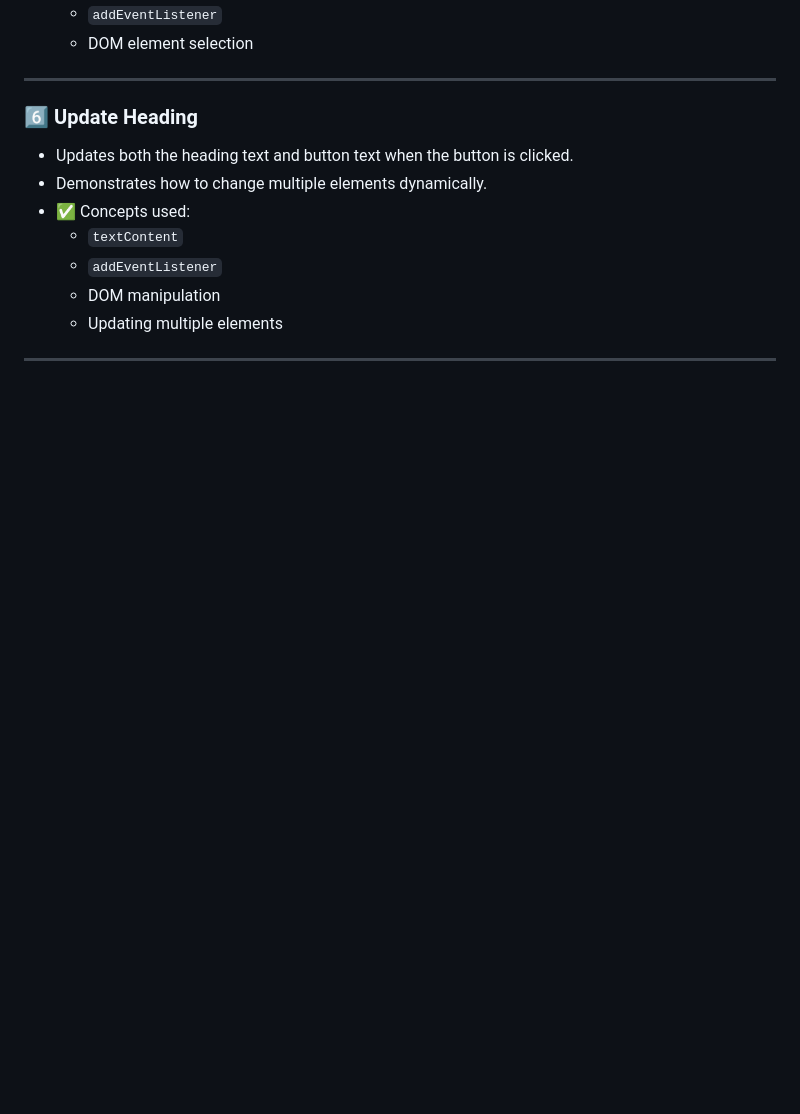
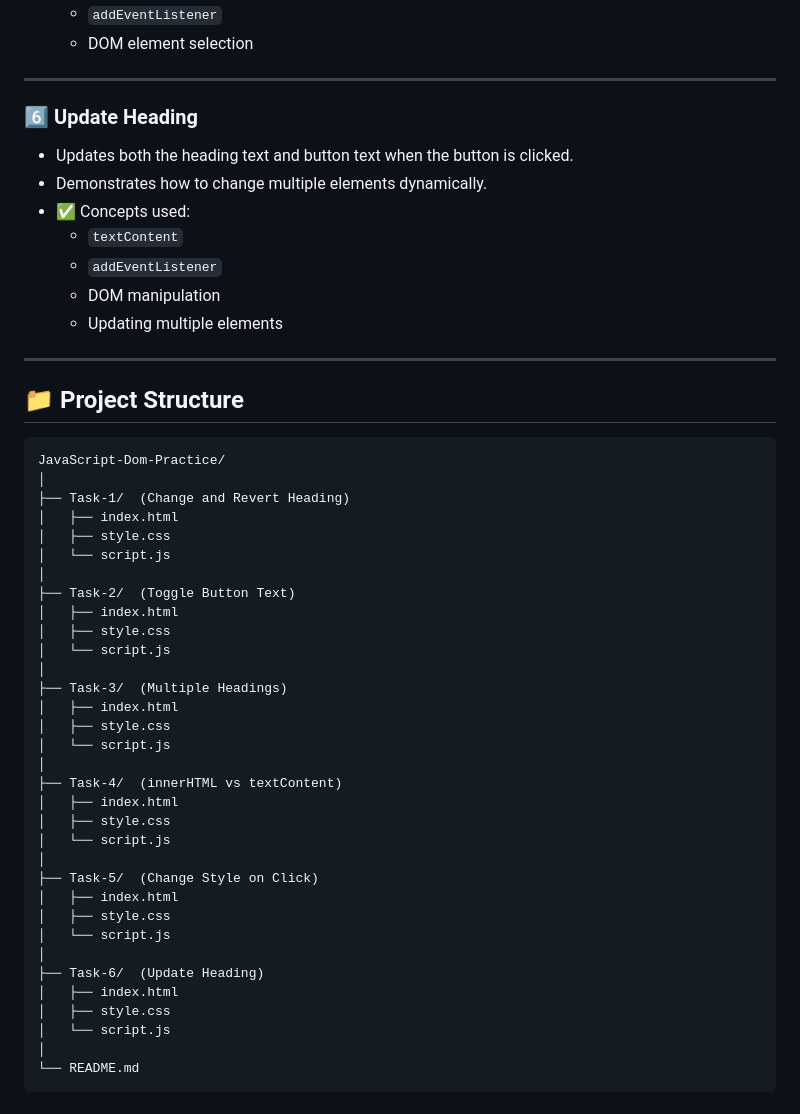
Before and after one commit to SuRu190/JavaScript-Dom-Practice, a Markdown page: README.md, the part around the change. Rendered like a GitHub page; blank space fills up the shorter version.

````diff
--- a/README.md
+++ b/README.md
@@ -80,3 +80,41 @@ This repository contains beginner-friendly JavaScript DOM manipulation tasks. Ea
   - Updating multiple elements
 
 ---
+
+## 📁 Project Structure
+
+```
+JavaScript-Dom-Practice/
+│
+├── Task-1/  (Change and Revert Heading)
+│   ├── index.html
+│   ├── style.css
+│   └── script.js
+│
+├── Task-2/  (Toggle Button Text)
+│   ├── index.html
+│   ├── style.css
+│   └── script.js
+│
+├── Task-3/  (Multiple Headings)
+│   ├── index.html
+│   ├── style.css
+│   └── script.js
+│
+├── Task-4/  (innerHTML vs textContent)
+│   ├── index.html
+│   ├── style.css
+│   └── script.js
+│
+├── Task-5/  (Change Style on Click)
+│   ├── index.html
+│   ├── style.css
+│   └── script.js
+│
+├── Task-6/  (Update Heading)
+│   ├── index.html
+│   ├── style.css
+│   └── script.js
+│
+└── README.md
+```
````
